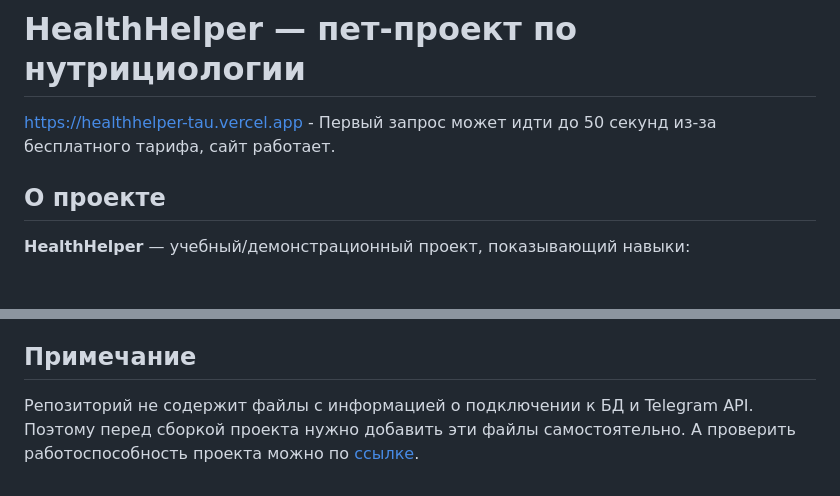
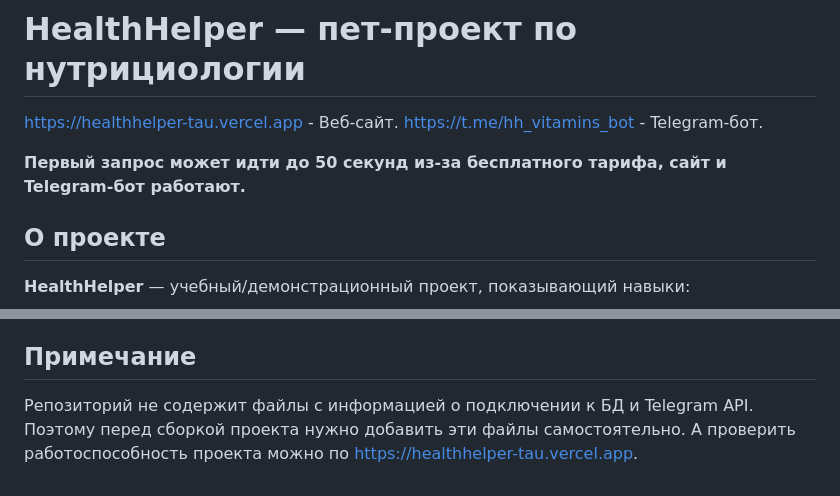
Before and after one commit to Tigricina/healthhelper, a Markdown page: ReadMe.md, 2 parts joined by grey strips. GitHub-like rendering; blank space fills up the shorter version.

Commit message:
add info about telegram and first request to readme

```diff
--- a/ReadMe.md
+++ b/ReadMe.md
@@ -1,6 +1,9 @@
 # HealthHelper — пет-проект по нутрициологии
 
-https://healthhelper-tau.vercel.app - Первый запрос может идти до 50 секунд из-за бесплатного тарифа, сайт работает.
+https://healthhelper-tau.vercel.app - Веб-сайт.
+https://t.me/hh_vitamins_bot -  Telegram-бот.
+
+**Первый запрос может идти до 50 секунд из-за бесплатного тарифа, сайт и Telegram-бот работают.**
 
 ## О проекте
 
@@ -119,4 +122,4 @@ ORDER BY products_count DESC;
 - Serv00: https://www.serv00.com/
 
 ## Примечание
-Репозиторий не содержит файлы с информацией о подключении к БД и Telegram API. Поэтому перед сборкой проекта нужно добавить эти файлы самостоятельно. А проверить работоспособность проекта можно по [ссылке](https://healthhelper-tau.vercel.app).
+Репозиторий не содержит файлы с информацией о подключении к БД и Telegram API. Поэтому перед сборкой проекта нужно добавить эти файлы самостоятельно. А проверить работоспособность проекта можно по https://healthhelper-tau.vercel.app.
```
